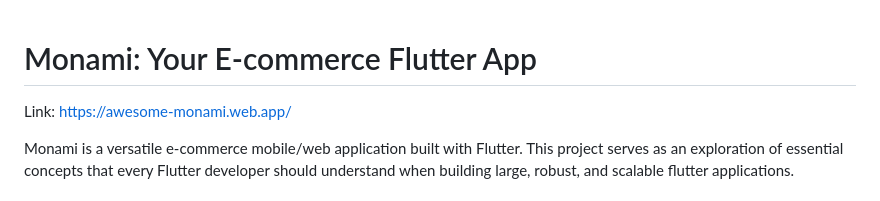
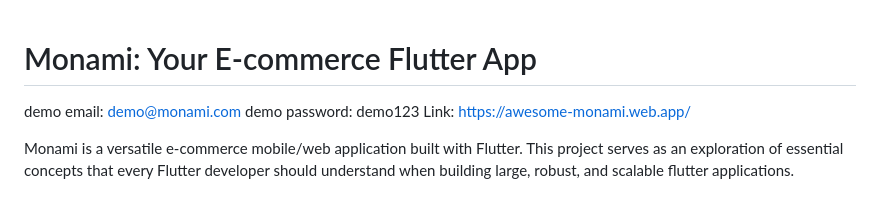
Before and after one commit to inositols/monami, a Markdown page: README.md, the part around the change. GitHub-like rendering.

Commit message:
Update README with demo credentials
Added demo email and password for user access.

```diff
--- a/README.md
+++ b/README.md
@@ -1,4 +1,6 @@
 # Monami: Your E-commerce Flutter App
+demo email: demo@monami.com
+demo password: demo123
 Link: https://awesome-monami.web.app/
 
 Monami is a versatile e-commerce mobile/web application built with Flutter. This project serves as an exploration of essential concepts that every Flutter developer should understand when building large, robust, and scalable flutter applications.
```
